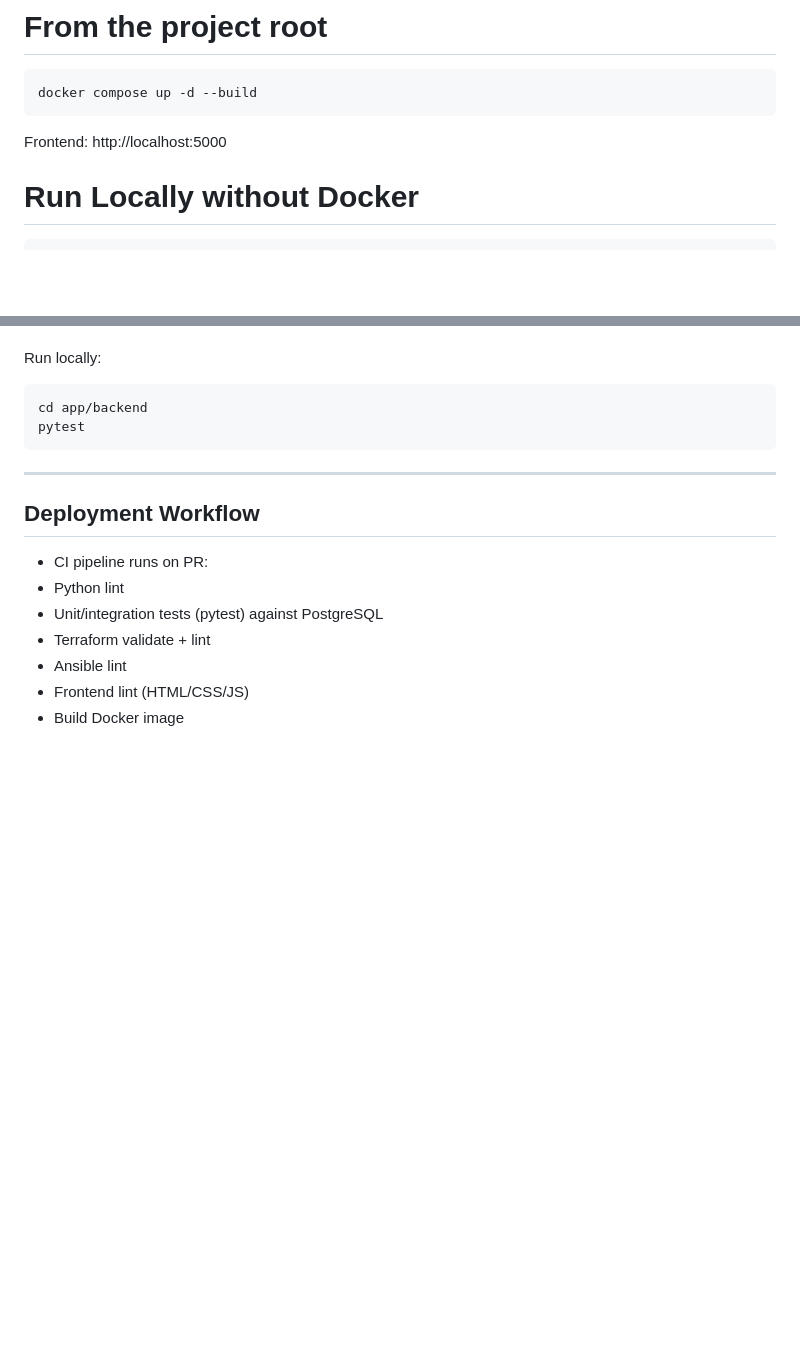
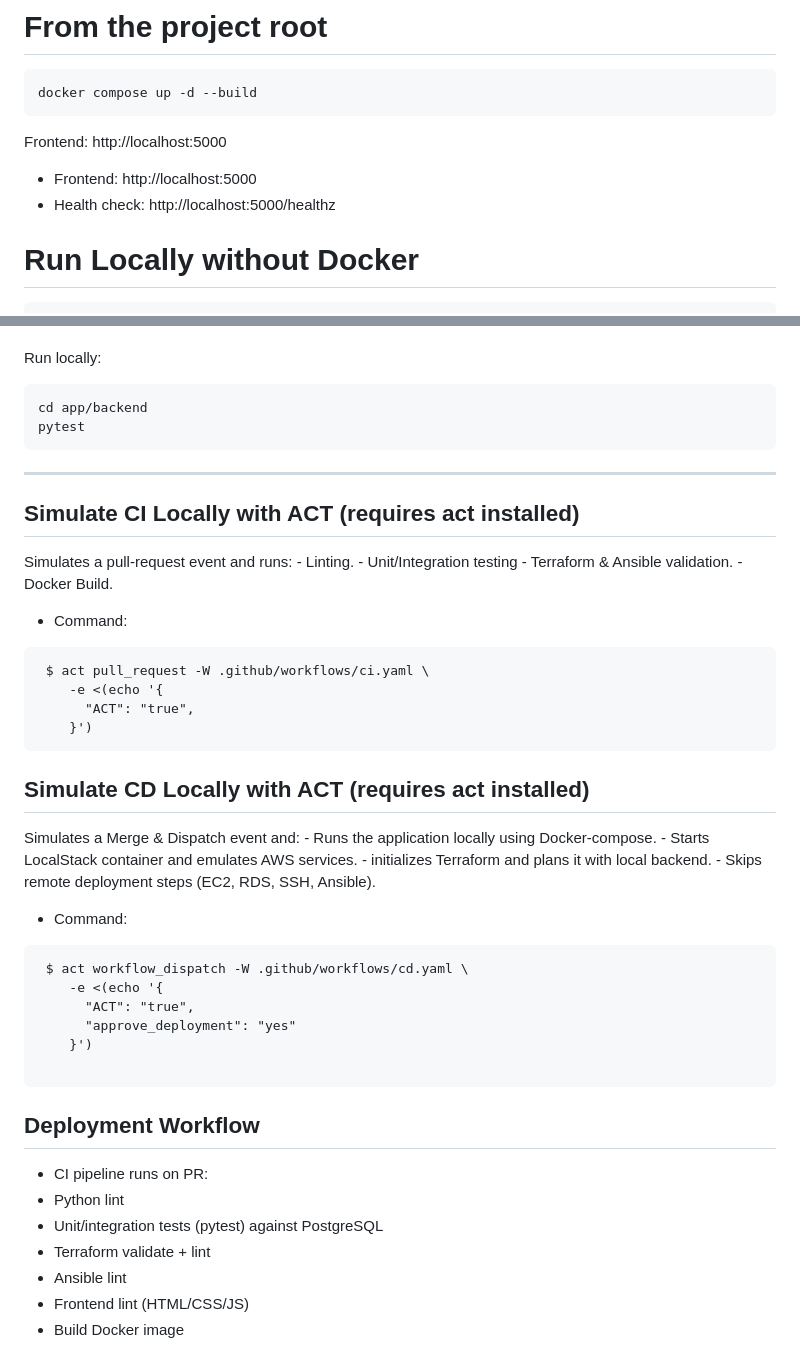
Before and after one commit to BendibHafed/full_stack_desvops_simple_voting_app, a Markdown page: README.md, 2 parts joined by grey strips. Rendered like a GitHub page; blank space fills up the shorter version.

````diff
--- a/README.md
+++ b/README.md
@@ -61,6 +61,9 @@ docker compose up -d --build
 ```
 Frontend: http://localhost:5000
 
+- Frontend: http://localhost:5000
+- Health check: http://localhost:5000/healthz
+
 # Run Locally without Docker
 ```bash
 # Install dependencies
@@ -93,6 +96,37 @@ pytest
 
 ---
 
+## Simulate CI Locally with ACT (requires act installed)
+Simulates a pull-request event and runs:
+    - Linting.
+    - Unit/Integration testing
+    - Terraform & Ansible validation.
+    - Docker Build.
+
+- Command:
+```
+ $ act pull_request -W .github/workflows/ci.yaml \
+    -e <(echo '{
+      "ACT": "true",
+    }')
+```
+
+## Simulate CD Locally with ACT (requires act installed)
+Simulates a Merge & Dispatch event and:
+    - Runs the application locally using Docker-compose.
+    - Starts LocalStack container and emulates AWS services.
+    - initializes Terraform and plans it with local backend.
+    - Skips remote deployment steps (EC2, RDS, SSH, Ansible).
+
+- Command:
+```
+ $ act workflow_dispatch -W .github/workflows/cd.yaml \
+    -e <(echo '{
+      "ACT": "true",
+      "approve_deployment": "yes"
+    }')
+
+```
 ## Deployment Workflow
 - CI pipeline runs on PR:
 - Python lint
````
